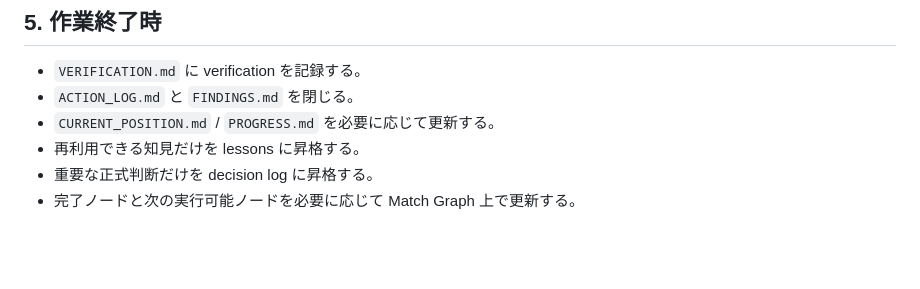
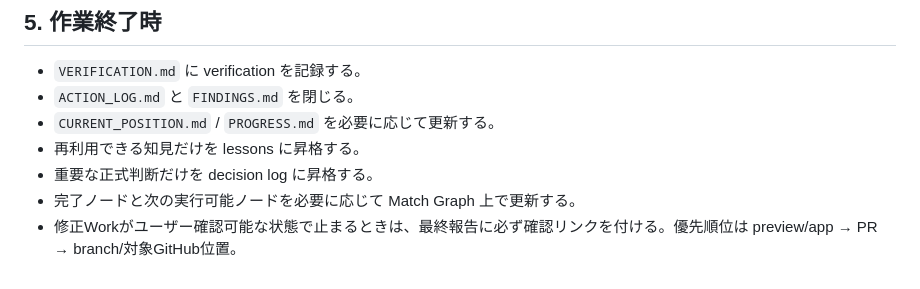
Before and after one commit to paulfields83/kyotsu-step-web, a Markdown page: AGENTS.md, the part around the change. Drawn GitHub-style; blank space fills up the shorter version.

Commit message:
docs(agent): require correction review links

```diff
--- a/AGENTS.md
+++ b/AGENTS.md
@@ -86,3 +86,4 @@ Archive、deprecated、古い handoff、古い Word/ZIP は、明示的に canon
 - 再利用できる知見だけを lessons に昇格する。
 - 重要な正式判断だけを decision log に昇格する。
 - 完了ノードと次の実行可能ノードを必要に応じて Match Graph 上で更新する。
+- 修正Workがユーザー確認可能な状態で止まるときは、最終報告に必ず確認リンクを付ける。優先順位は preview/app → PR → branch/対象GitHub位置。
```
